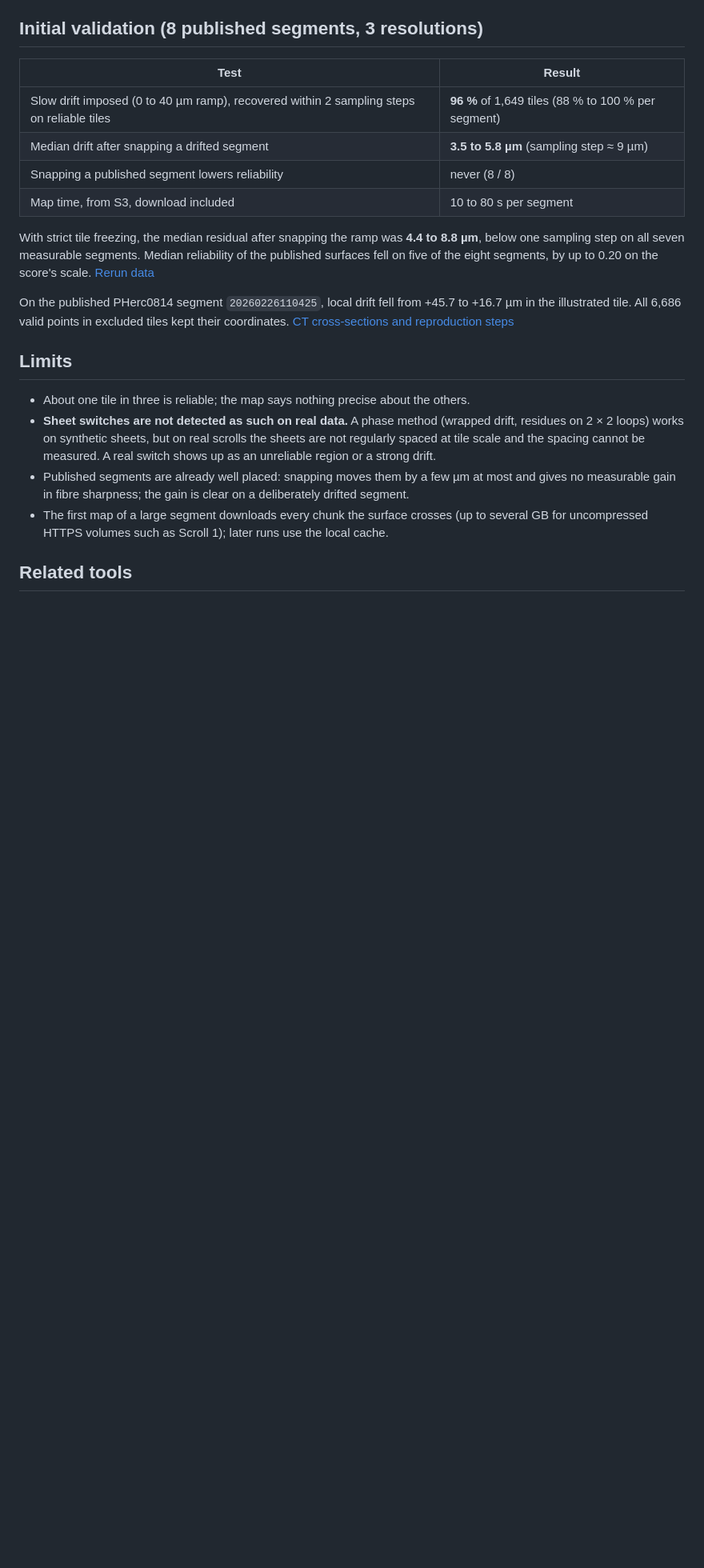
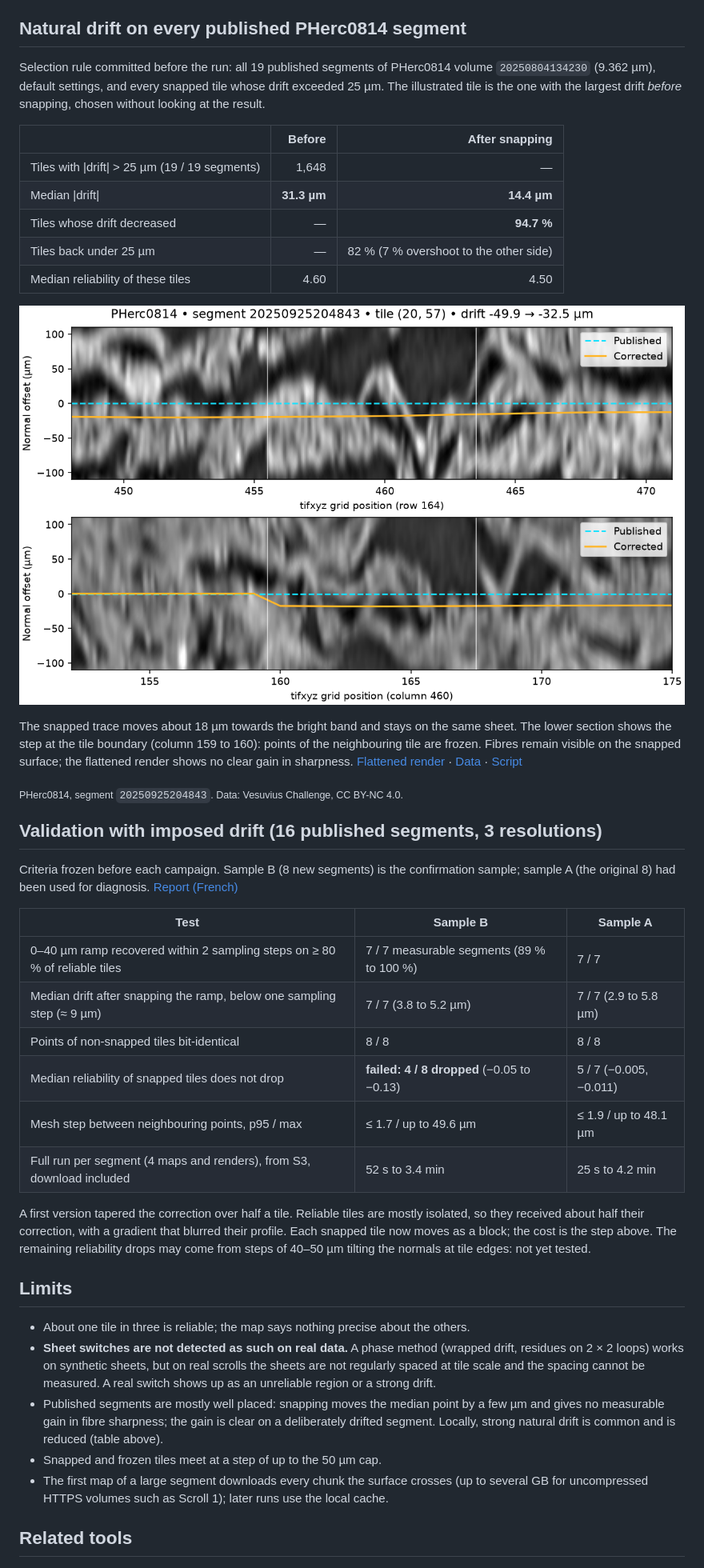
Before and after one commit to AtomCrtr/vesuvius-data-explorer-atom, a Markdown page: docs/en/alignment-map.md, the part around the change. Shown at 80% size. GitHub-like rendering; pictures changed too: docs/validation/t10-coupes-20250925204843.png (added); blank space fills up the shorter version.

```diff
--- a/docs/en/alignment-map.md
+++ b/docs/en/alignment-map.md
@@ -59,23 +59,51 @@ tiles with weak or missing measurements. Selecting a review region centres the s
    by its full value, so the mesh steps at the boundary (at most the 50 µm cap). `--cible` sets
    the target offset (µm) to correct a global shift too.
 
-## Initial validation (8 published segments, 3 resolutions)
+## Natural drift on every published PHerc0814 segment
 
-| Test | Result |
-|---|---|
-| Slow drift imposed (0 to 40 µm ramp), recovered within 2 sampling steps on reliable tiles | **96 %** of 1,649 tiles (88 % to 100 % per segment) |
-| Median drift after snapping a drifted segment | **3.5 to 5.8 µm** (sampling step ≈ 9 µm) |
-| Snapping a published segment lowers reliability | never (8 / 8) |
-| Map time, from S3, download included | 10 to 80 s per segment |
+Selection rule committed before the run: all 19 published segments of PHerc0814 volume
+`20250804134230` (9.362 µm), default settings, and every snapped tile whose drift exceeded
+25 µm. The illustrated tile is the one with the largest drift *before* snapping, chosen without
+looking at the result.
 
-With strict tile freezing, the median residual after snapping the ramp was **4.4 to 8.8 µm**,
-below one sampling step on all seven measurable segments. Median reliability of the published
-surfaces fell on five of the eight segments, by up to 0.20 on the score's scale.
-[Rerun data](../validation/t10-validation-gel-strict.json)
+| | Before | After snapping |
+|---|---:|---:|
+| Tiles with \|drift\| > 25 µm (19 / 19 segments) | 1,648 | — |
+| Median \|drift\| | **31.3 µm** | **14.4 µm** |
+| Tiles whose drift decreased | — | **94.7 %** |
+| Tiles back under 25 µm | — | 82 % (7 % overshoot to the other side) |
+| Median reliability of these tiles | 4.60 | 4.50 |
 
-On the published PHerc0814 segment `20260226110425`, local drift fell from +45.7 to +16.7 µm
-in the illustrated tile. All 6,686 valid points in excluded tiles kept their coordinates.
-[CT cross-sections and reproduction steps](../validation/T10-carte-alignement.md#dérive-naturelle-sur-pherc0814)
+![Two CT cross-sections through segment 20250925204843, tile (20, 57): the published trace (cyan)
+and the snapped trace (orange)](../validation/t10-coupes-20250925204843.png)
+
+The snapped trace moves about 18 µm towards the bright band and stays on the same sheet. The
+lower section shows the step at the tile boundary (column 159 to 160): points of the
+neighbouring tile are frozen. Fibres remain visible on the snapped surface; the flattened render
+shows no clear gain in sharpness. [Flattened render](../validation/t10-rendu-20250925204843.png) ·
+[Data](../validation/t10-derive-naturelle.json) · [Script](../validation/T10_derive_naturelle.py)
+
+<sub>PHerc0814, segment `20250925204843`. Data: Vesuvius Challenge, CC BY-NC 4.0.</sub>
+
+## Validation with imposed drift (16 published segments, 3 resolutions)
+
+Criteria frozen before each campaign. Sample B (8 new segments) is the confirmation sample;
+sample A (the original 8) had been used for diagnosis.
+[Report (French)](../validation/T10-carte-alignement.md#7-correctif-de-la-transition-et-critère-2b-révisé)
+
+| Test | Sample B | Sample A |
+|---|---|---|
+| 0–40 µm ramp recovered within 2 sampling steps on ≥ 80 % of reliable tiles | 7 / 7 measurable segments (89 % to 100 %) | 7 / 7 |
+| Median drift after snapping the ramp, below one sampling step (≈ 9 µm) | 7 / 7 (3.8 to 5.2 µm) | 7 / 7 (2.9 to 5.8 µm) |
+| Points of non-snapped tiles bit-identical | 8 / 8 | 8 / 8 |
+| Median reliability of snapped tiles does not drop | **failed: 4 / 8 dropped** (−0.05 to −0.13) | 5 / 7 (−0.005, −0.011) |
+| Mesh step between neighbouring points, p95 / max | ≤ 1.7 / up to 49.6 µm | ≤ 1.9 / up to 48.1 µm |
+| Full run per segment (4 maps and renders), from S3, download included | 52 s to 3.4 min | 25 s to 4.2 min |
+
+A first version tapered the correction over half a tile. Reliable tiles are mostly isolated, so
+they received about half their correction, with a gradient that blurred their profile. Each
+snapped tile now moves as a block; the cost is the step above. The remaining reliability drops
+may come from steps of 40–50 µm tilting the normals at tile edges: not yet tested.
 
 ## Limits
 
@@ -84,8 +112,10 @@ in the illustrated tile. All 6,686 valid points in excluded tiles kept their coo
   residues on 2 × 2 loops) works on synthetic sheets, but on real scrolls the sheets are not
   regularly spaced at tile scale and the spacing cannot be measured. A real switch shows up as an
   unreliable region or a strong drift.
-- Published segments are already well placed: snapping moves them by a few µm at most and gives
-  no measurable gain in fibre sharpness; the gain is clear on a deliberately drifted segment.
+- Published segments are mostly well placed: snapping moves the median point by a few µm and
+  gives no measurable gain in fibre sharpness; the gain is clear on a deliberately drifted
+  segment. Locally, strong natural drift is common and is reduced (table above).
+- Snapped and frozen tiles meet at a step of up to the 50 µm cap.
 - The first map of a large segment downloads every chunk the surface crosses (up to several GB
   for uncompressed HTTPS volumes such as Scroll 1); later runs use the local cache.
 
```
Also changed, not shown: docs/validation/T10-carte-alignement.md (+28 -1 lines), docs/validation/T10-progress-prize-2026-11-en.md (added, +48 -0 lines), docs/validation/t10-rendu-20250925204843.png (added), 1 other file.
